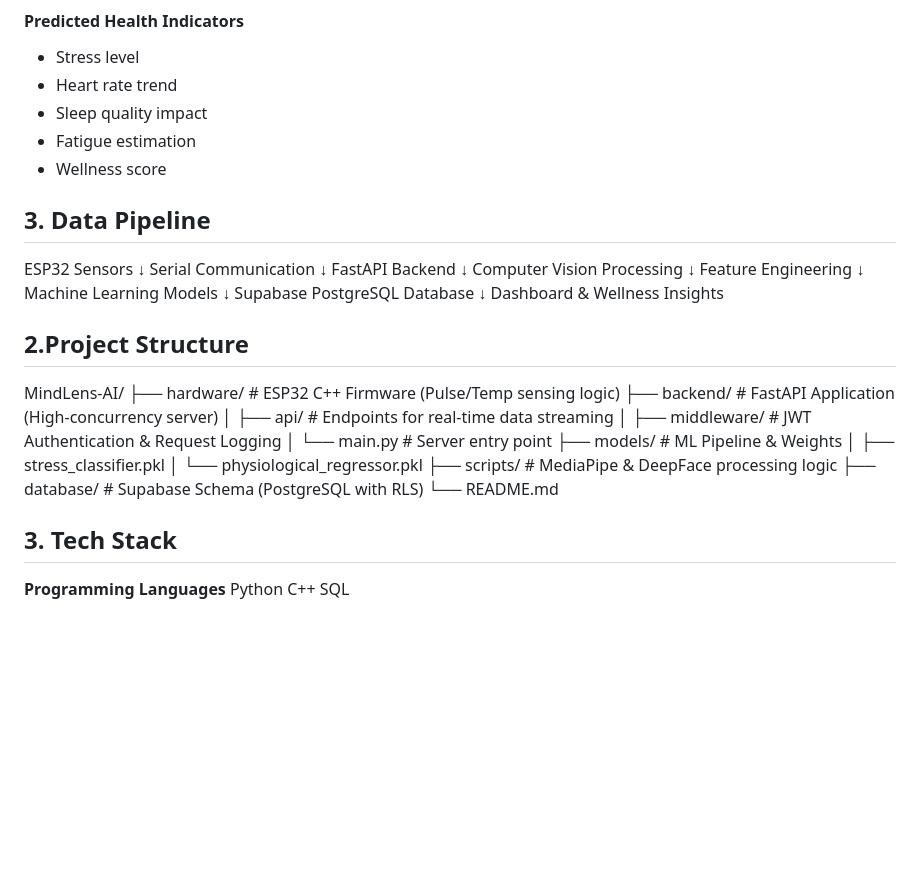
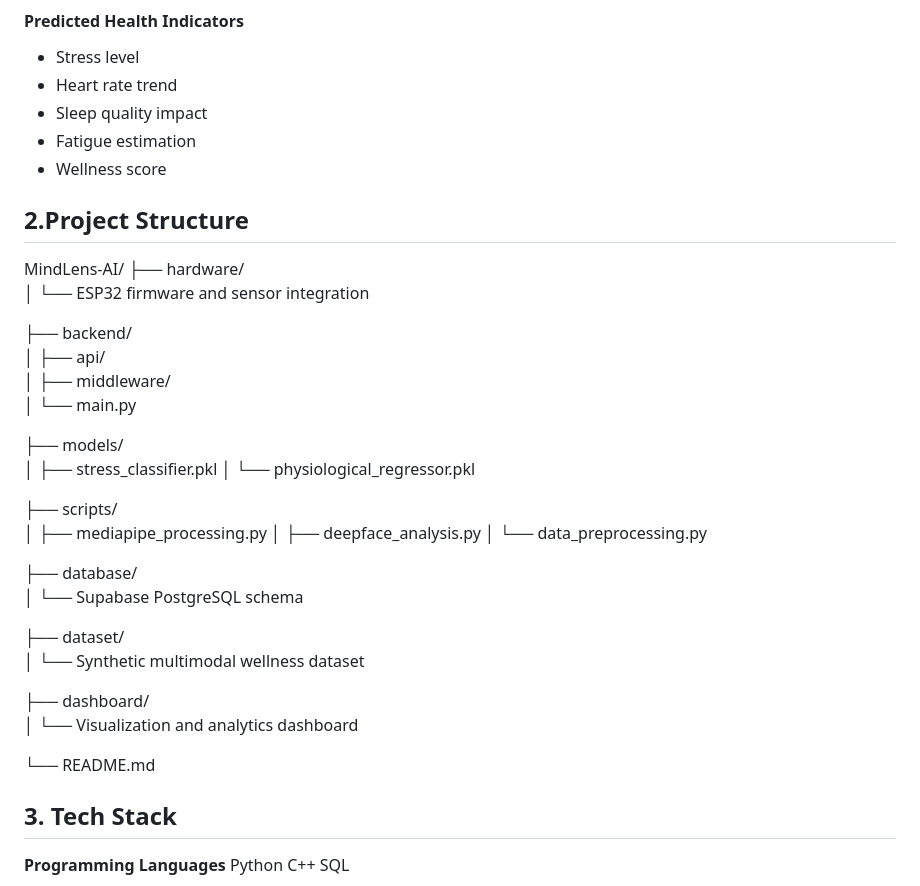
Before and after one commit to meghawadhwani20/MindLens-AI, a Markdown page: README.md, the part around the change. GitHub-like rendering; blank space fills up the shorter version.

```diff
--- a/README.md
+++ b/README.md
@@ -67,37 +67,34 @@ The analytics engine processes multimodal inputs and predicts stress-related hea
 - Wellness score
 
 
-
-## 3. Data Pipeline
-ESP32 Sensors
-      ↓
-Serial Communication
-      ↓
-FastAPI Backend
-      ↓
-Computer Vision Processing
-      ↓
-Feature Engineering
-      ↓
-Machine Learning Models
-      ↓
-Supabase PostgreSQL Database
-      ↓
-Dashboard & Wellness Insights
-
-
 ## 2.Project Structure
 MindLens-AI/
-├── hardware/             # ESP32 C++ Firmware (Pulse/Temp sensing logic)
-├── backend/              # FastAPI Application (High-concurrency server)
-│   ├── api/              # Endpoints for real-time data streaming
-│   ├── middleware/       # JWT Authentication & Request Logging
-│   └── main.py           # Server entry point
-├── models/               # ML Pipeline & Weights
+├── hardware/
+│   └── ESP32 firmware and sensor integration
+
+├── backend/
+│   ├── api/
+│   ├── middleware/
+│   └── main.py
+
+├── models/
 │   ├── stress_classifier.pkl
 │   └── physiological_regressor.pkl
-├── scripts/              # MediaPipe & DeepFace processing logic
-├── database/             # Supabase Schema (PostgreSQL with RLS)
+
+├── scripts/
+│   ├── mediapipe_processing.py
+│   ├── deepface_analysis.py
+│   └── data_preprocessing.py
+
+├── database/
+│   └── Supabase PostgreSQL schema
+
+├── dataset/
+│   └── Synthetic multimodal wellness dataset
+
+├── dashboard/
+│   └── Visualization and analytics dashboard
+
 └── README.md
 
 
```
